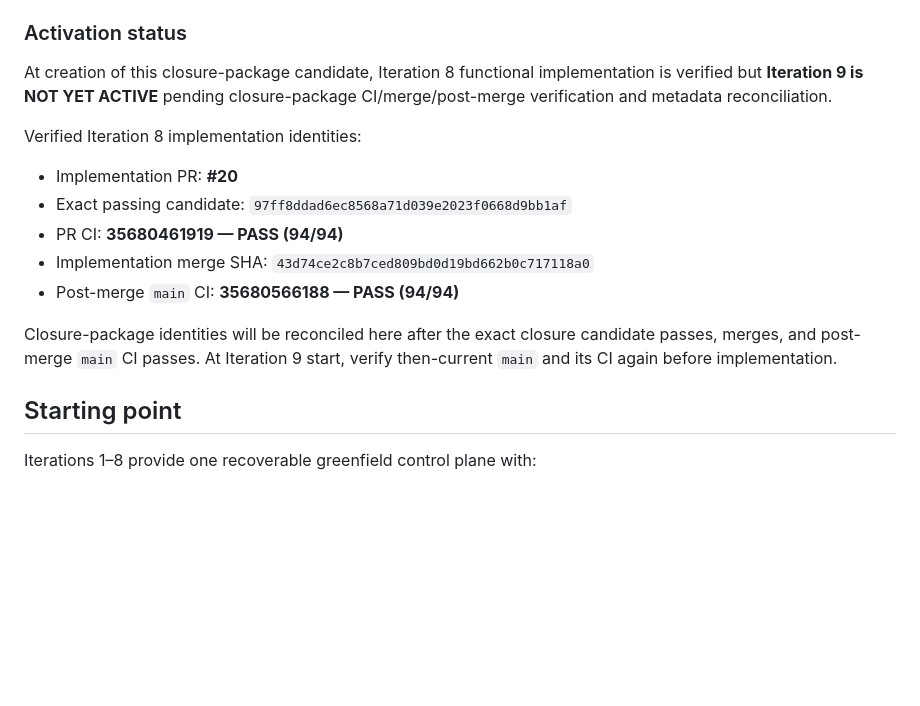
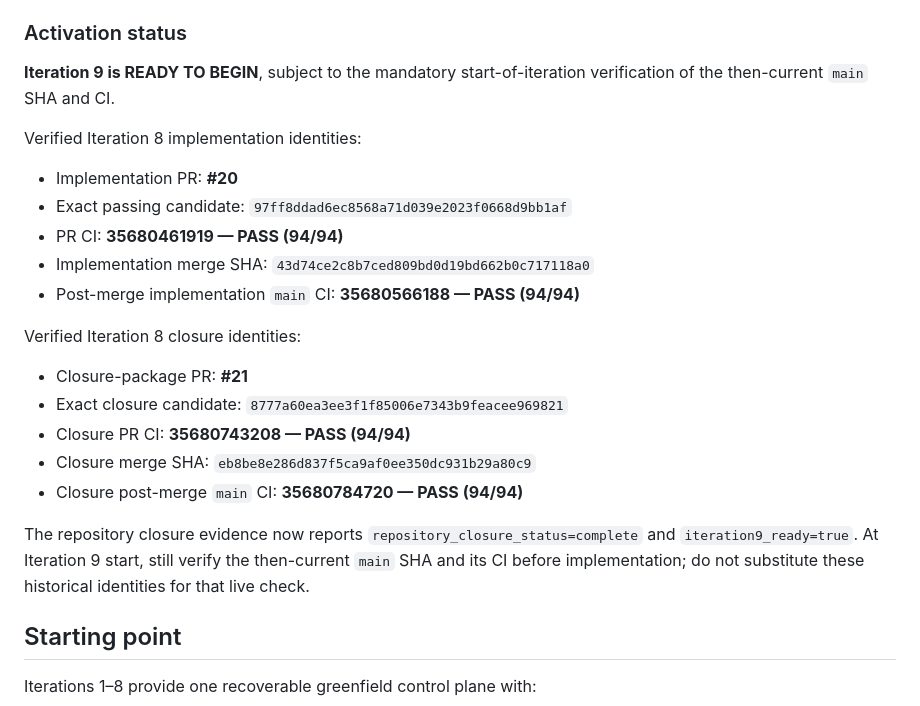
Before and after one commit to gttome/New-Daily-AI-Brief, a Markdown page: docs/ITERATION9_HANDOFF_2026-09-21.md, the part around the change. Drawn GitHub-style; blank space fills up the shorter version.

Commit message:
Activate Iteration 9 after verified Iteration 8 closure

```diff
--- a/docs/ITERATION9_HANDOFF_2026-09-21.md
+++ b/docs/ITERATION9_HANDOFF_2026-09-21.md
@@ -19,7 +19,7 @@ Do not begin implementation while Iteration 8 evidence reports a pending closure
 
 ### Activation status
 
-At creation of this closure-package candidate, Iteration 8 functional implementation is verified but **Iteration 9 is NOT YET ACTIVE** pending closure-package CI/merge/post-merge verification and metadata reconciliation.
+**Iteration 9 is READY TO BEGIN**, subject to the mandatory start-of-iteration verification of the then-current `main` SHA and CI.
 
 Verified Iteration 8 implementation identities:
 
@@ -27,9 +27,17 @@ Verified Iteration 8 implementation identities:
 - Exact passing candidate: `97ff8ddad6ec8568a71d039e2023f0668d9bb1af`
 - PR CI: **35680461919 — PASS (94/94)**
 - Implementation merge SHA: `43d74ce2c8b7ced809bd0d19bd662b0c717118a0`
-- Post-merge `main` CI: **35680566188 — PASS (94/94)**
+- Post-merge implementation `main` CI: **35680566188 — PASS (94/94)**
 
-Closure-package identities will be reconciled here after the exact closure candidate passes, merges, and post-merge `main` CI passes. At Iteration 9 start, verify then-current `main` and its CI again before implementation.
+Verified Iteration 8 closure identities:
+
+- Closure-package PR: **#21**
+- Exact closure candidate: `8777a60ea3ee3f1f85006e7343b9feacee969821`
+- Closure PR CI: **35680743208 — PASS (94/94)**
+- Closure merge SHA: `eb8be8e286d837f5ca9af0ee350dc931b29a80c9`
+- Closure post-merge `main` CI: **35680784720 — PASS (94/94)**
+
+The repository closure evidence now reports `repository_closure_status=complete` and `iteration9_ready=true`. At Iteration 9 start, still verify the then-current `main` SHA and its CI before implementation; do not substitute these historical identities for that live check.
 
 ## Starting point
 
```
